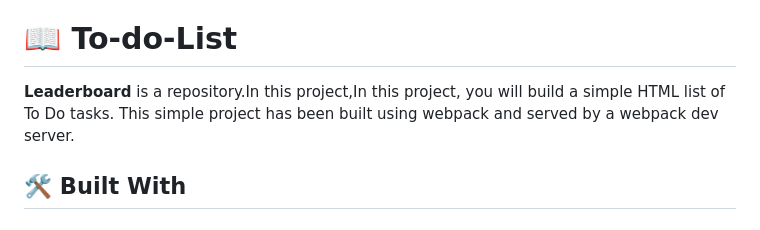
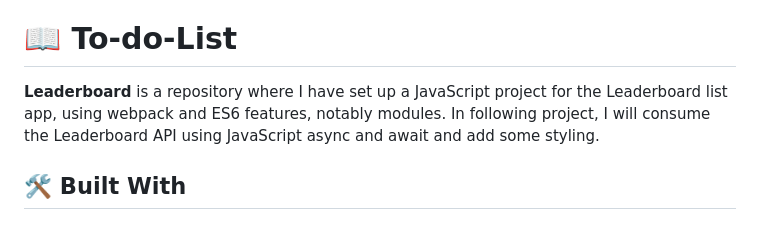
Before and after one commit to Eccb7/Leaderboard, a Markdown page: README.md, the part around the change. GitHub-like rendering.

```diff
--- a/README.md
+++ b/README.md
@@ -31,7 +31,7 @@
 
 # 📖 To-do-List <a name="about-project"></a>
 
-**Leaderboard** is a repository.In this project,In this project, you will build a simple HTML list of To Do tasks. This simple project has been built using webpack and served by a webpack dev server.
+**Leaderboard** is a repository where I have set up a JavaScript project for the Leaderboard list app, using webpack and ES6 features, notably modules. In following project, I will consume the Leaderboard API using JavaScript async and await and add some styling.
 
 ## 🛠 Built With <a name="built-with"></a>
 
```
